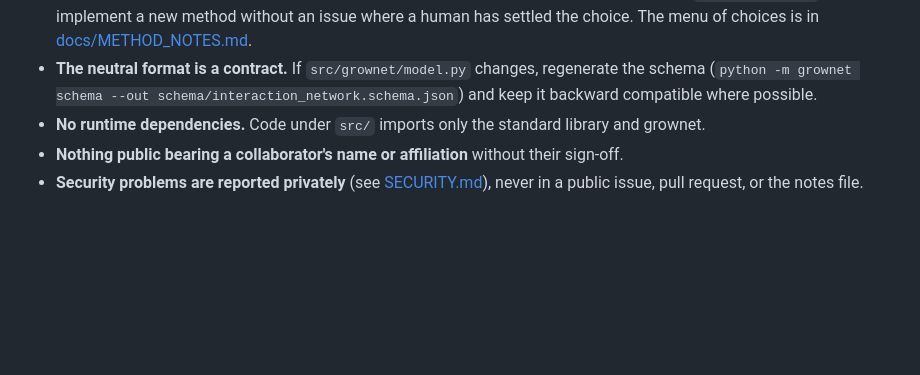
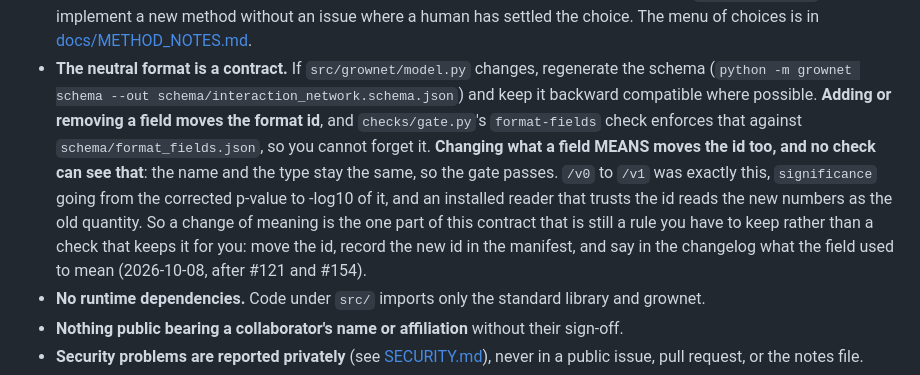
Before and after one commit to crossfeed-bio/crossfeed, a Markdown page: AGENTS.md, the part around the change. Drawn GitHub-style; blank space fills up the shorter version.

```diff
--- a/AGENTS.md
+++ b/AGENTS.md
@@ -106,6 +106,14 @@ derivation method). Labels are created by a maintainer; if one is missing, say s
 - **The neutral format is a contract.** If `src/grownet/model.py` changes, regenerate the schema
   (`python -m grownet schema --out schema/interaction_network.schema.json`) and keep it backward
   compatible where possible.
+  **Adding or removing a field moves the format id**, and `checks/gate.py`'s `format-fields` check
+  enforces that against `schema/format_fields.json`, so you cannot forget it. **Changing what a field
+  MEANS moves the id too, and no check can see that**: the name and the type stay the same, so the gate
+  passes. `/v0` to `/v1` was exactly this, `significance` going from the corrected p-value to -log10 of
+  it, and an installed reader that trusts the id reads the new numbers as the old quantity. So a change
+  of meaning is the one part of this contract that is still a rule you have to keep rather than a check
+  that keeps it for you: move the id, record the new id in the manifest, and say in the changelog what
+  the field used to mean (2026-10-08, after #121 and #154).
 - **No runtime dependencies.** Code under `src/` imports only the standard library and grownet.
 - **Nothing public bearing a collaborator's name or affiliation** without their sign-off.
 - **Security problems are reported privately** (see [SECURITY.md](SECURITY.md)), never in a public issue,
```
Also changed, not shown: RELEASING.md (+23 -0 lines), docs/METHOD_NOTES.md (+28 -0 lines).
